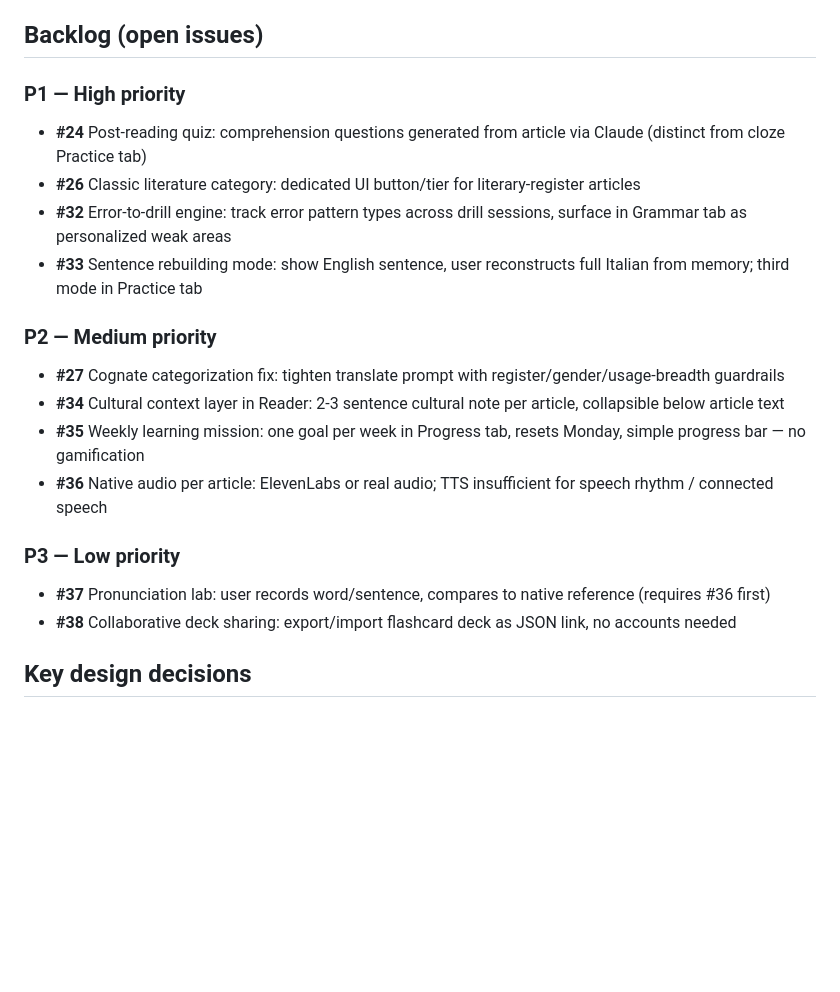
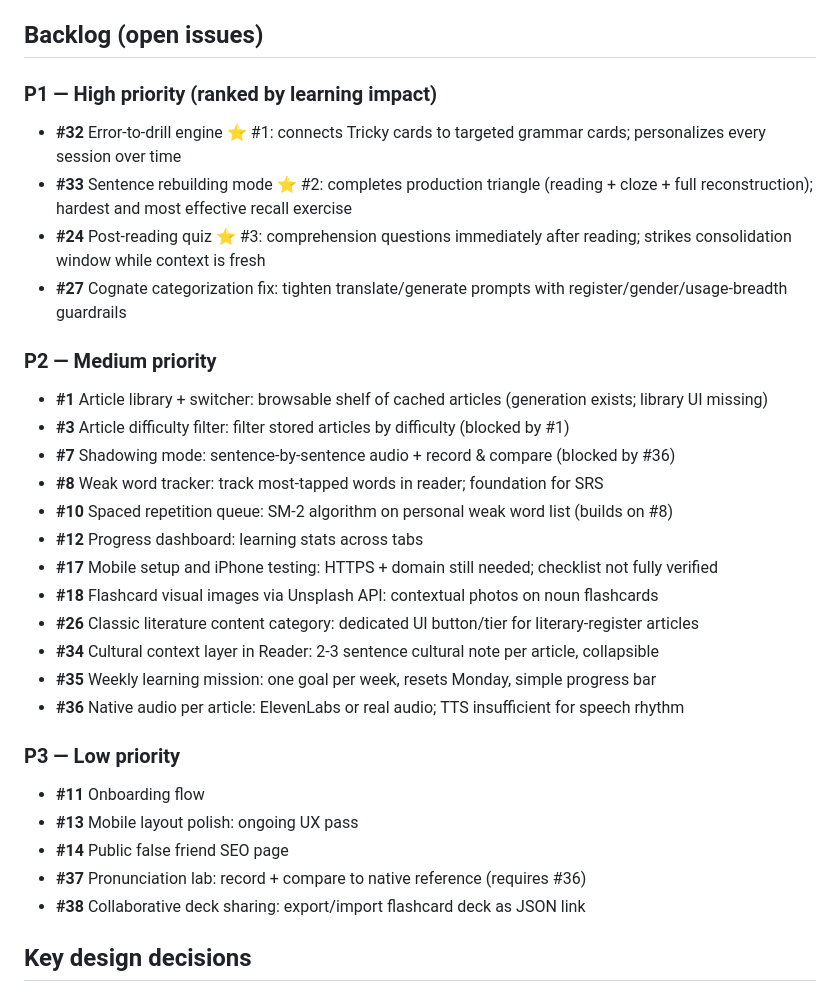
Before and after one commit to jonnylmazo-oss/ponte, a Markdown page: CLAUDE.md, the part around the change. Rendered like a GitHub page; blank space fills up the shorter version.

Commit message:
docs: reprioritize open issues by learning impact — April 2026
P1: #32 error-to-drill, #33 sentence rebuilding, #24 post-reading quiz, #27 cognate fix
P2: #1, #3, #7, #8, #10, #12, #17, #18, #26, #34, #35, #36 (demoted #1/#3 from P0, #7/#26 from P1, promoted #12 from P3)
P3: #11, #13, #14, #37, #38

Co-Authored-By: Claude Sonnet 4.6 <noreply@anthropic.com>

```diff
--- a/CLAUDE.md
+++ b/CLAUDE.md
@@ -331,21 +331,32 @@ Generated articles are cached in `localStorage` with key `ponte_article_{topic}_
 
 ## Backlog (open issues)
 
-### P1 — High priority
-- **#24** Post-reading quiz: comprehension questions generated from article via Claude (distinct from cloze Practice tab)
-- **#26** Classic literature category: dedicated UI button/tier for literary-register articles
-- **#32** Error-to-drill engine: track error pattern types across drill sessions, surface in Grammar tab as personalized weak areas
-- **#33** Sentence rebuilding mode: show English sentence, user reconstructs full Italian from memory; third mode in Practice tab
+### P1 — High priority (ranked by learning impact)
+- **#32** Error-to-drill engine ⭐ #1: connects Tricky cards to targeted grammar cards; personalizes every session over time
+- **#33** Sentence rebuilding mode ⭐ #2: completes production triangle (reading + cloze + full reconstruction); hardest and most effective recall exercise
+- **#24** Post-reading quiz ⭐ #3: comprehension questions immediately after reading; strikes consolidation window while context is fresh
+- **#27** Cognate categorization fix: tighten translate/generate prompts with register/gender/usage-breadth guardrails
 
 ### P2 — Medium priority
-- **#27** Cognate categorization fix: tighten translate prompt with register/gender/usage-breadth guardrails
-- **#34** Cultural context layer in Reader: 2-3 sentence cultural note per article, collapsible below article text
-- **#35** Weekly learning mission: one goal per week in Progress tab, resets Monday, simple progress bar — no gamification
-- **#36** Native audio per article: ElevenLabs or real audio; TTS insufficient for speech rhythm / connected speech
+- **#1** Article library + switcher: browsable shelf of cached articles (generation exists; library UI missing)
+- **#3** Article difficulty filter: filter stored articles by difficulty (blocked by #1)
+- **#7** Shadowing mode: sentence-by-sentence audio + record & compare (blocked by #36)
+- **#8** Weak word tracker: track most-tapped words in reader; foundation for SRS
+- **#10** Spaced repetition queue: SM-2 algorithm on personal weak word list (builds on #8)
+- **#12** Progress dashboard: learning stats across tabs
+- **#17** Mobile setup and iPhone testing: HTTPS + domain still needed; checklist not fully verified
+- **#18** Flashcard visual images via Unsplash API: contextual photos on noun flashcards
+- **#26** Classic literature content category: dedicated UI button/tier for literary-register articles
+- **#34** Cultural context layer in Reader: 2-3 sentence cultural note per article, collapsible
+- **#35** Weekly learning mission: one goal per week, resets Monday, simple progress bar
+- **#36** Native audio per article: ElevenLabs or real audio; TTS insufficient for speech rhythm
 
 ### P3 — Low priority
-- **#37** Pronunciation lab: user records word/sentence, compares to native reference (requires #36 first)
-- **#38** Collaborative deck sharing: export/import flashcard deck as JSON link, no accounts needed
+- **#11** Onboarding flow
+- **#13** Mobile layout polish: ongoing UX pass
+- **#14** Public false friend SEO page
+- **#37** Pronunciation lab: record + compare to native reference (requires #36)
+- **#38** Collaborative deck sharing: export/import flashcard deck as JSON link
 
 ## Key design decisions
 - No frameworks, no build step — intentionally minimal
```
